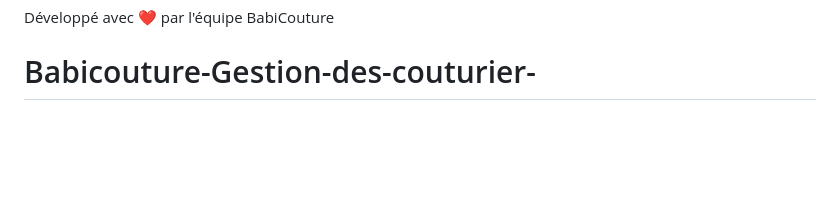
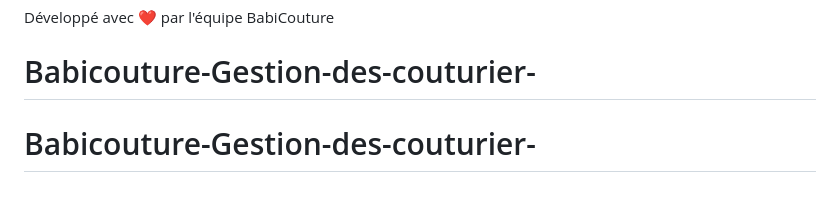
Before and after one commit to kingBen-j/Babicouture-Gestion-des-couturier-, a Markdown page: README.md, the part around the change. Rendered like a GitHub page; blank space fills up the shorter version.

```diff
--- a/README.md
+++ b/README.md
@@ -851,3 +851,4 @@ Pour l'aide et les questions :
 
 Développé avec ❤️ par l'équipe BabiCouture
 # Babicouture-Gestion-des-couturier-
+# Babicouture-Gestion-des-couturier-
```
